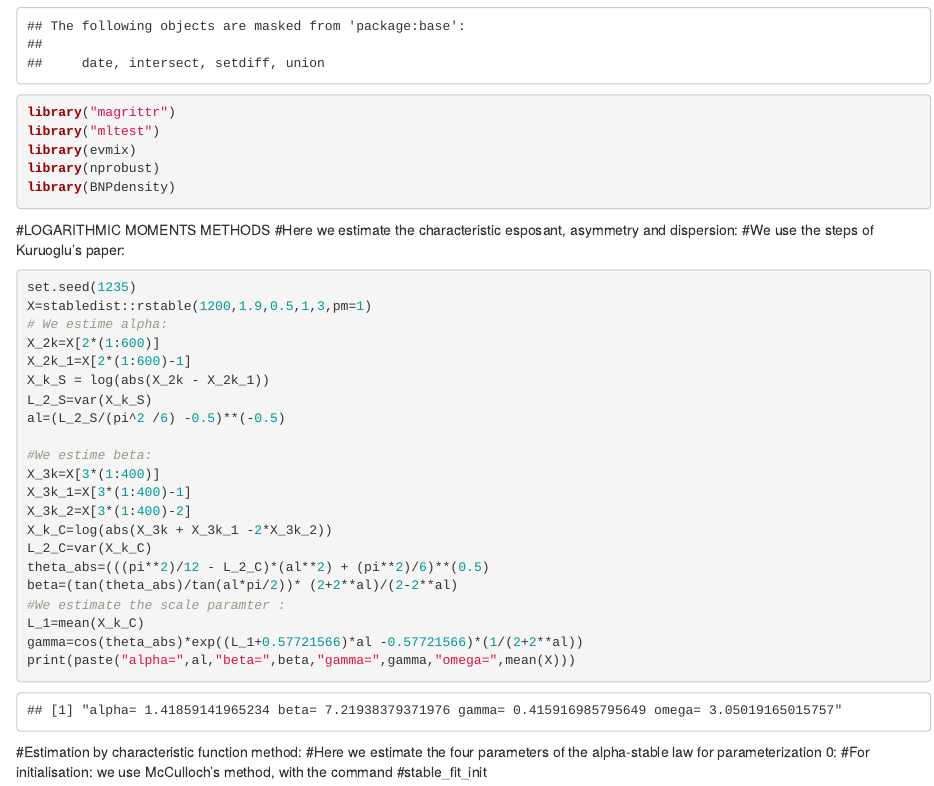
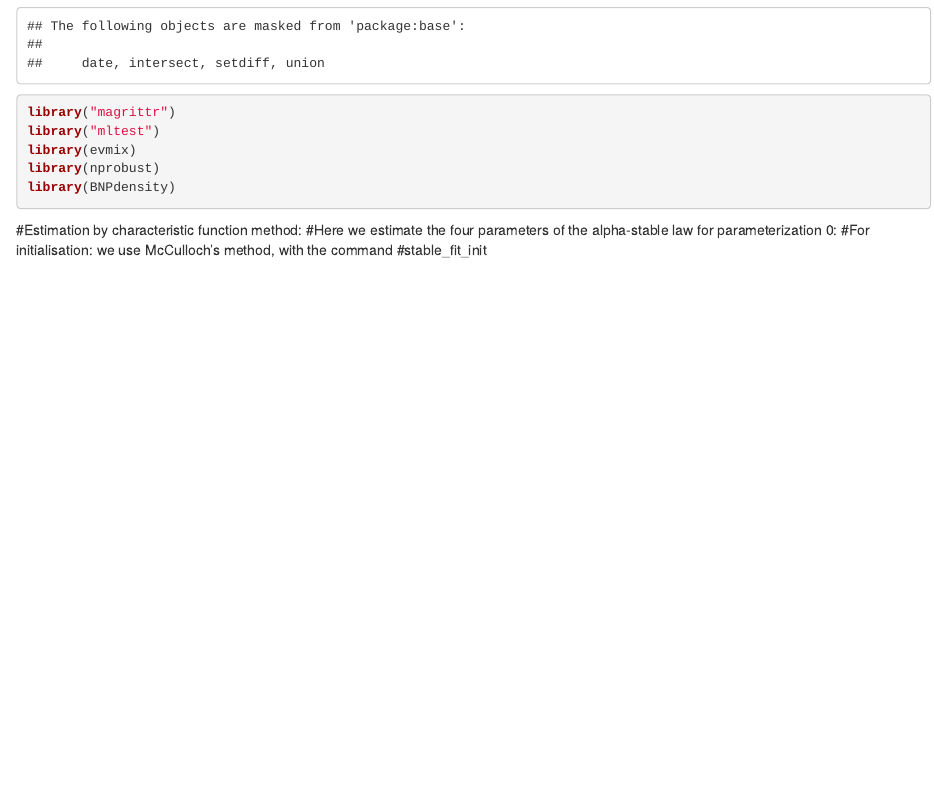
Before and after one commit to smanouab/Parameter-estimation-for-stable-distributions, an R Markdown document (Codes-stable.Rmd): the page in a window 1100 px wide, from 400 px down. Rendered offline with R 4.5, knitr and Pandoc, with nearby package versions; some code elsewhere in the file could not run offline.

Commit message:
Update Codes-stable.Rmd

````diff
--- a/Codes-stable.Rmd
+++ b/Codes-stable.Rmd
@@ -20,32 +20,6 @@ library("mltest")
 library(evmix)
 library(nprobust)
 library(BNPdensity)
-```
-#LOGARITHMIC MOMENTS METHODS
-#Here we estimate the characteristic esposant, asymmetry and dispersion:
-#We use the steps of Kuruoglu's paper:
-```{r}
-set.seed(1235)
-X=stabledist::rstable(1200,1.9,0.5,1,3,pm=1)
-# We estime alpha:
-X_2k=X[2*(1:600)]
-X_2k_1=X[2*(1:600)-1]
-X_k_S = log(abs(X_2k - X_2k_1))
-L_2_S=var(X_k_S)
-al=(L_2_S/(pi^2 /6) -0.5)**(-0.5)
-
-#We estime beta:
-X_3k=X[3*(1:400)]
-X_3k_1=X[3*(1:400)-1]
-X_3k_2=X[3*(1:400)-2]
-X_k_C=log(abs(X_3k + X_3k_1 -2*X_3k_2))
-L_2_C=var(X_k_C)
-theta_abs=(((pi**2)/12 - L_2_C)*(al**2) + (pi**2)/6)**(0.5)
-beta=(tan(theta_abs)/tan(al*pi/2))* (2+2**al)/(2-2**al)
-#We estimate the scale paramter :
-L_1=mean(X_k_C)
-gamma=cos(theta_abs)*exp((L_1+0.57721566)*al -0.57721566)*(1/(2+2**al))
-print(paste("alpha=",al,"beta=",beta,"gamma=",gamma,"omega=",mean(X)))
 ```
 
 #Estimation by characteristic function method:
````
